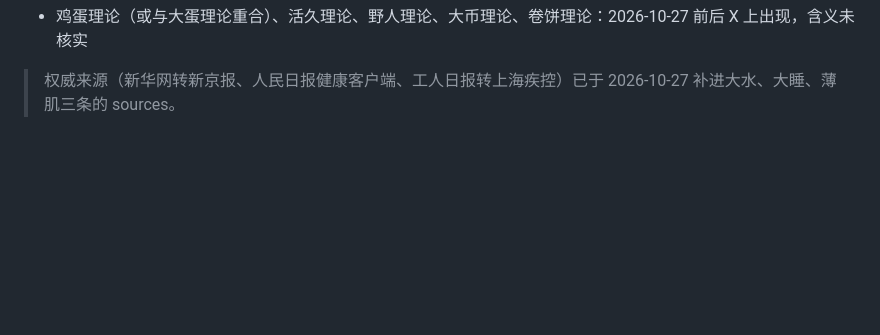
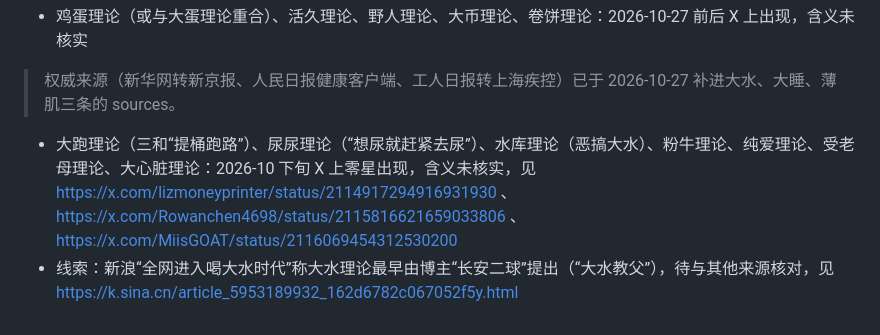
Before and after one commit to grokkkkkk/cn-theories, a Markdown page: PENDING.md, the part around the change. GitHub-like rendering; blank space fills up the shorter version.

Commit message:
PENDING: 新增水库/粉牛/纯爱/受老母/大跑/尿尿等说法 + 大水理论“长安二球”线索

```diff
--- a/PENDING.md
+++ b/PENDING.md
@@ -22,3 +22,5 @@
 - 鸡蛋理论（或与大蛋理论重合）、活久理论、野人理论、大币理论、卷饼理论：2026-10-27 前后 X 上出现，含义未核实
 
 > 权威来源（新华网转新京报、人民日报健康客户端、工人日报转上海疾控）已于 2026-10-27 补进大水、大睡、薄肌三条的 sources。
+- 大跑理论（三和“提桶跑路”）、尿尿理论（“想尿就赶紧去尿”）、水库理论（恶搞大水）、粉牛理论、纯爱理论、受老母理论、大心脏理论：2026-10 下旬 X 上零星出现，含义未核实，见 https://x.com/lizmoneyprinter/status/2114917294916931930 、https://x.com/Rowanchen4698/status/2115816621659033806 、https://x.com/MiisGOAT/status/2116069454312530200
+- 线索：新浪“全网进入喝大水时代”称大水理论最早由博主“长安二球”提出（“大水教父”），待与其他来源核对，见 https://k.sina.cn/article_5953189932_162d6782c067052f5y.html
```
